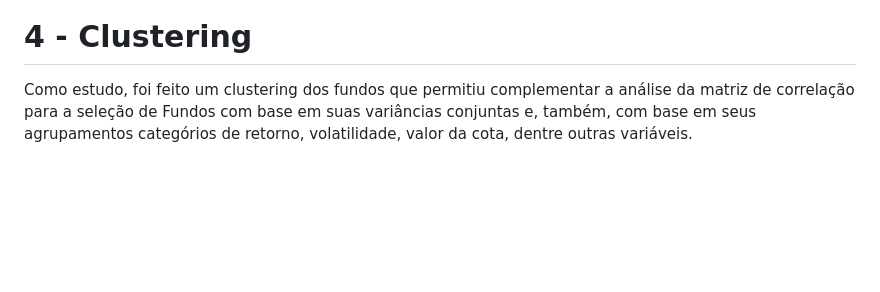
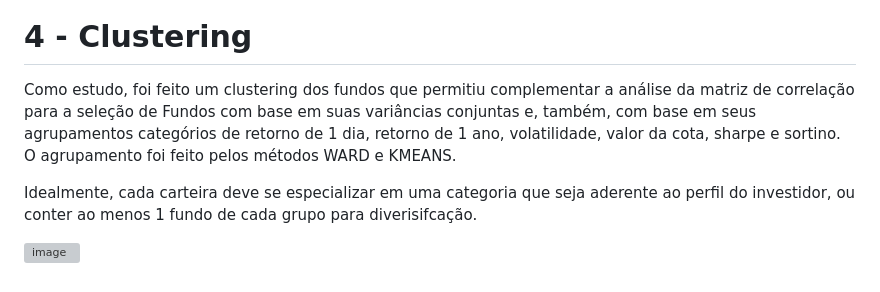
Before and after one commit to viniciusfjacinto/AAI_Investimentos, a Markdown page: README.md, the part around the change. Rendered like a GitHub page; blank space fills up the shorter version; grey boxes are pictures that could not be loaded.

```diff
--- a/README.md
+++ b/README.md
@@ -91,4 +91,8 @@ Ainda, utilizamos o arquivo Lista de Fundos_MÊS para filtrar aqueles Fundos abe
 
 # 4 - Clustering
 
-Como estudo, foi feito um clustering dos fundos que permitiu complementar a análise da matriz de correlação para a seleção de Fundos com base em suas variâncias conjuntas e, também, com base em seus agrupamentos categórios de retorno, volatilidade, valor da cota, dentre outras variáveis.
+Como estudo, foi feito um clustering dos fundos que permitiu complementar a análise da matriz de correlação para a seleção de Fundos com base em suas variâncias conjuntas e, também, com base em seus agrupamentos categórios de retorno de 1 dia, retorno de 1 ano, volatilidade, valor da cota, sharpe e sortino. O agrupamento foi feito pelos métodos WARD e KMEANS.
+
+Idealmente, cada carteira deve se especializar em uma categoria que seja aderente ao perfil do investidor, ou conter ao menos 1 fundo de cada grupo para diverisifcação.
+
+![image](https://github.com/viniciusfjacinto/AAI_Investimentos/assets/87664450/91d61ec0-e93e-43cd-a5c6-31f62273bf6c)
```
